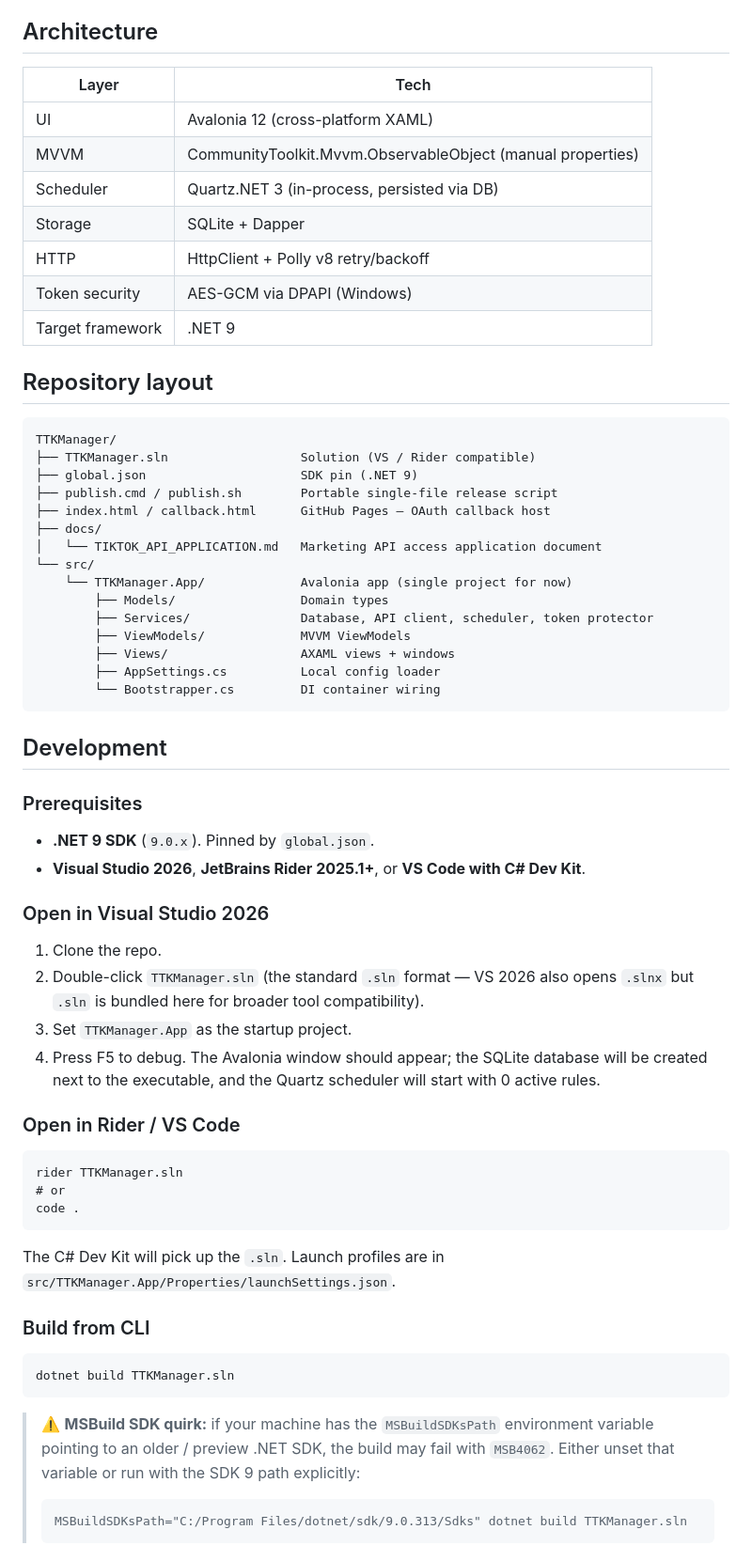
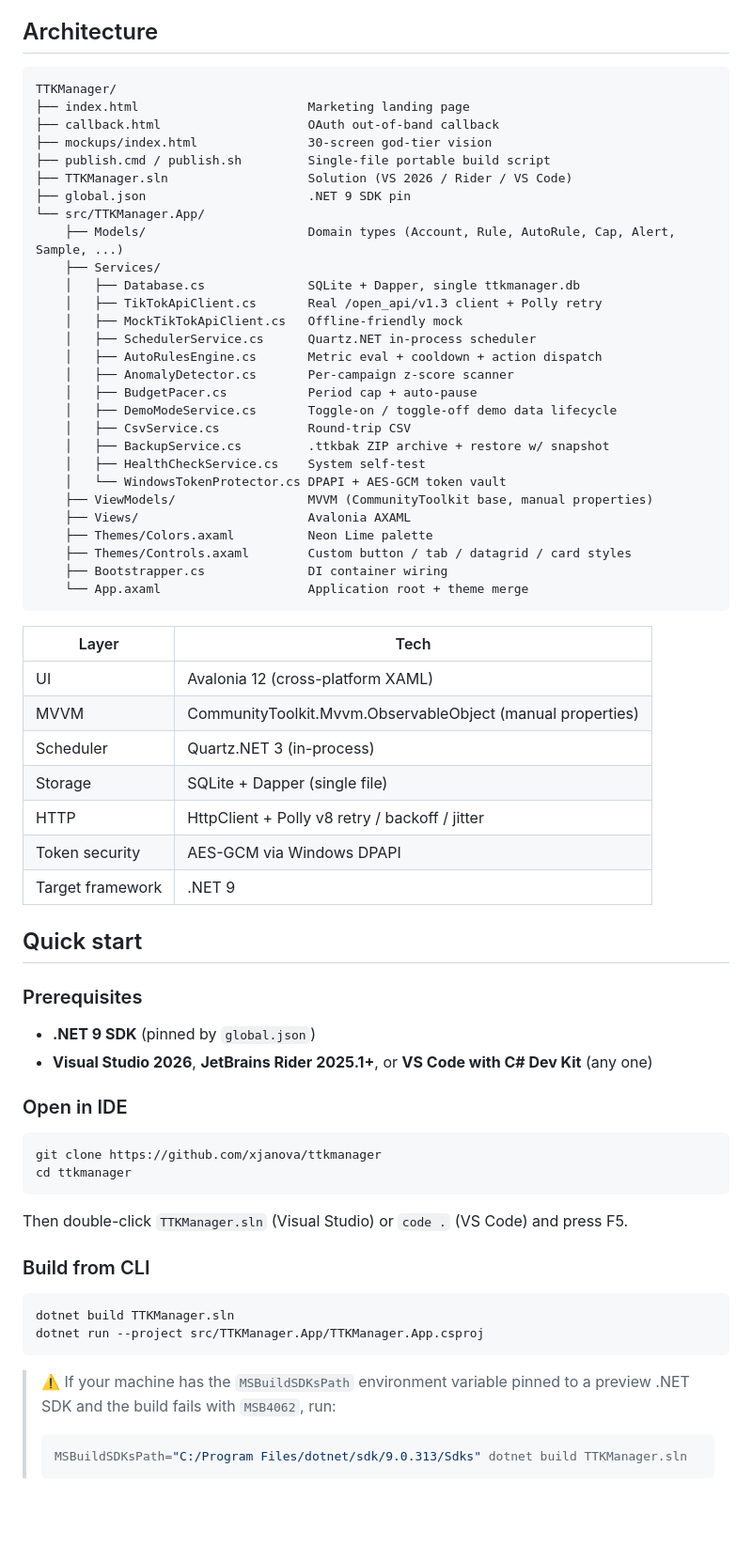
Before and after one commit to xjanova/ttkmanager, a Markdown page: README.md, the part around one of its changes. Shown at 94% size. Drawn GitHub-style; blank space fills up the shorter version.

````diff
--- a/README.md
+++ b/README.md
@@ -20,69 +51,73 @@ Portable Windows desktop tool for the TikTok Marketing API — scheduled budget
 
 ## Architecture
+
+```
+TTKManager/
+├── index.html                       Marketing landing page
+├── callback.html                    OAuth out-of-band callback
+├── mockups/index.html               30-screen god-tier vision
+├── publish.cmd / publish.sh         Single-file portable build script
+├── TTKManager.sln                   Solution (VS 2026 / Rider / VS Code)
+├── global.json                      .NET 9 SDK pin
+└── src/TTKManager.App/
+    ├── Models/                      Domain types (Account, Rule, AutoRule, Cap, Alert, Sample, ...)
+    ├── Services/
+    │   ├── Database.cs              SQLite + Dapper, single ttkmanager.db
+    │   ├── TikTokApiClient.cs       Real /open_api/v1.3 client + Polly retry
+    │   ├── MockTikTokApiClient.cs   Offline-friendly mock
+    │   ├── SchedulerService.cs      Quartz.NET in-process scheduler
+    │   ├── AutoRulesEngine.cs       Metric eval + cooldown + action dispatch
+    │   ├── AnomalyDetector.cs       Per-campaign z-score scanner
+    │   ├── BudgetPacer.cs           Period cap + auto-pause
+    │   ├── DemoModeService.cs       Toggle-on / toggle-off demo data lifecycle
+    │   ├── CsvService.cs            Round-trip CSV
+    │   ├── BackupService.cs         .ttkbak ZIP archive + restore w/ snapshot
+    │   ├── HealthCheckService.cs    System self-test
+    │   └── WindowsTokenProtector.cs DPAPI + AES-GCM token vault
+    ├── ViewModels/                  MVVM (CommunityToolkit base, manual properties)
+    ├── Views/                       Avalonia AXAML
+    ├── Themes/Colors.axaml          Neon Lime palette
+    ├── Themes/Controls.axaml        Custom button / tab / datagrid / card styles
+    ├── Bootstrapper.cs              DI container wiring
+    └── App.axaml                    Application root + theme merge
+```
 
 | Layer | Tech |
 |-------|------|
 | UI | Avalonia 12 (cross-platform XAML) |
 | MVVM | CommunityToolkit.Mvvm.ObservableObject (manual properties) |
-| Scheduler | Quartz.NET 3 (in-process, persisted via DB) |
-| Storage | SQLite + Dapper |
-| HTTP | HttpClient + Polly v8 retry/backoff |
-| Token security | AES-GCM via DPAPI (Windows) |
+| Scheduler | Quartz.NET 3 (in-process) |
+| Storage | SQLite + Dapper (single file) |
+| HTTP | HttpClient + Polly v8 retry / backoff / jitter |
+| Token security | AES-GCM via Windows DPAPI |
 | Target framework | .NET 9 |
 
-## Repository layout
-
-```
-TTKManager/
-├── TTKManager.sln                  Solution (VS / Rider compatible)
-├── global.json                     SDK pin (.NET 9)
-├── publish.cmd / publish.sh        Portable single-file release script
-├── index.html / callback.html      GitHub Pages — OAuth callback host
-├── docs/
-│   └── TIKTOK_API_APPLICATION.md   Marketing API access application document
-└── src/
-    └── TTKManager.App/             Avalonia app (single project for now)
-        ├── Models/                 Domain types
-        ├── Services/               Database, API client, scheduler, token protector
-        ├── ViewModels/             MVVM ViewModels
-        ├── Views/                  AXAML views + windows
-        ├── AppSettings.cs          Local config loader
-        └── Bootstrapper.cs         DI container wiring
-```
-
-## Development
+## Quick start
 
 ### Prerequisites
 
-- **.NET 9 SDK** (`9.0.x`). Pinned by `global.json`.
-- **Visual Studio 2026**, **JetBrains Rider 2025.1+**, or **VS Code with C# Dev Kit**.
+- **.NET 9 SDK** (pinned by `global.json`)
+- **Visual Studio 2026**, **JetBrains Rider 2025.1+**, or **VS Code with C# Dev Kit** (any one)
 
-### Open in Visual Studio 2026
+### Open in IDE
 
-1. Clone the repo.
-2. Double-click `TTKManager.sln` (the standard `.sln` format — VS 2026 also opens `.slnx` but `.sln` is bundled here for broader tool compatibility).
-3. Set `TTKManager.App` as the startup project.
-4. Press F5 to debug. The Avalonia window should appear; the SQLite database will be created next to the executable, and the Quartz scheduler will start with 0 active rules.
-
-### Open in Rider / VS Code
-
-```
-rider TTKManager.sln
-# or
-code .
+```bash
+git clone https://github.com/xjanova/ttkmanager
+cd ttkmanager
 ```
 
-The C# Dev Kit will pick up the `.sln`. Launch profiles are in `src/TTKManager.App/Properties/launchSettings.json`.
+Then double-click `TTKManager.sln` (Visual Studio) or `code .` (VS Code) and press F5.
 
 ### Build from CLI
 
-```
+```bash
 dotnet build TTKManager.sln
+dotnet run --project src/TTKManager.App/TTKManager.App.csproj
 ```
 
-> ⚠️ **MSBuild SDK quirk:** if your machine has the `MSBuildSDKsPath` environment variable pointing to an older / preview .NET SDK, the build may fail with `MSB4062`. Either unset that variable or run with the SDK 9 path explicitly:
+> ⚠️ If your machine has the `MSBuildSDKsPath` environment variable pinned to a preview .NET SDK and the build fails with `MSB4062`, run:
 >
-> ```
+> ```bash
 > MSBuildSDKsPath="C:/Program Files/dotnet/sdk/9.0.313/Sdks" dotnet build TTKManager.sln
 > ```
 
````
Also changed, not shown: other parts of README.md (+76 -31 lines).
